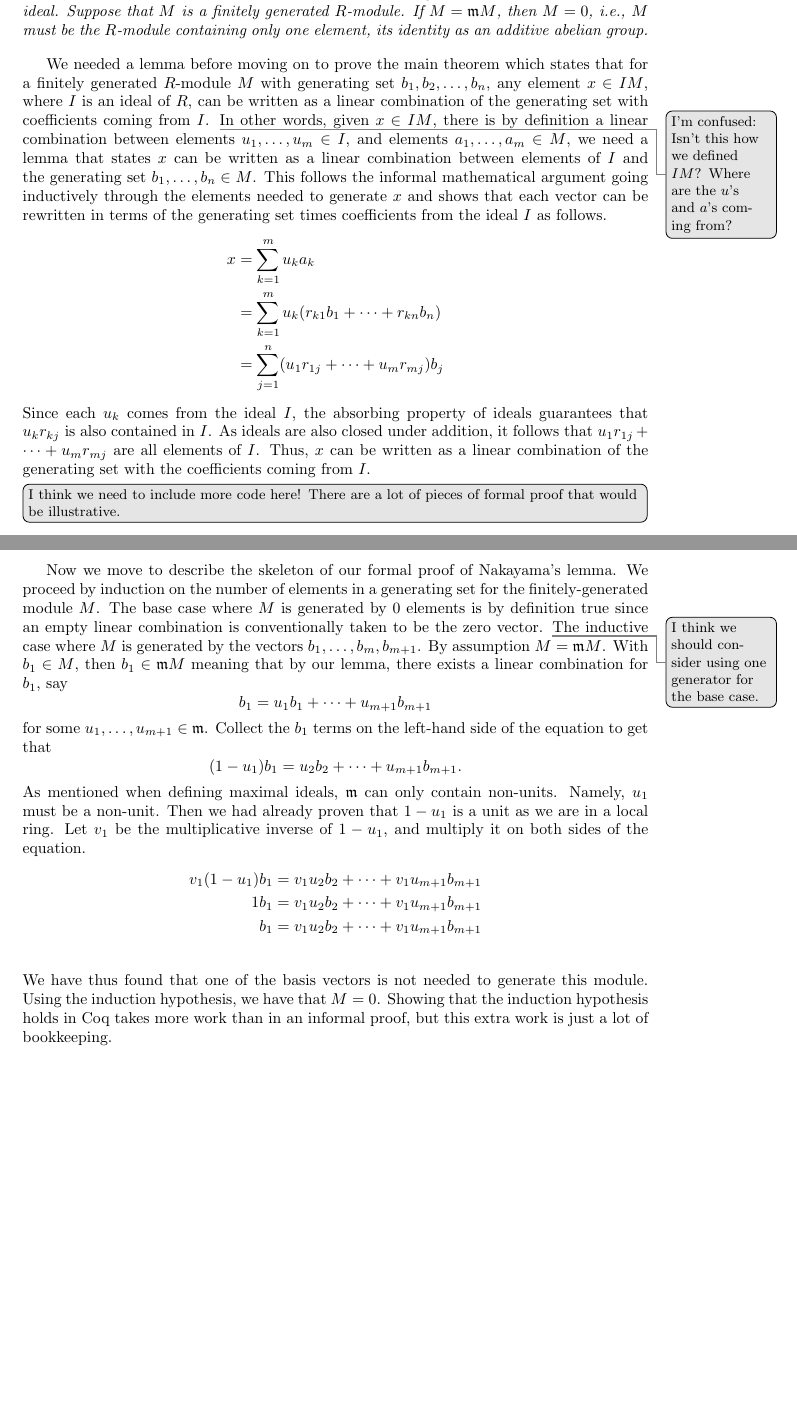
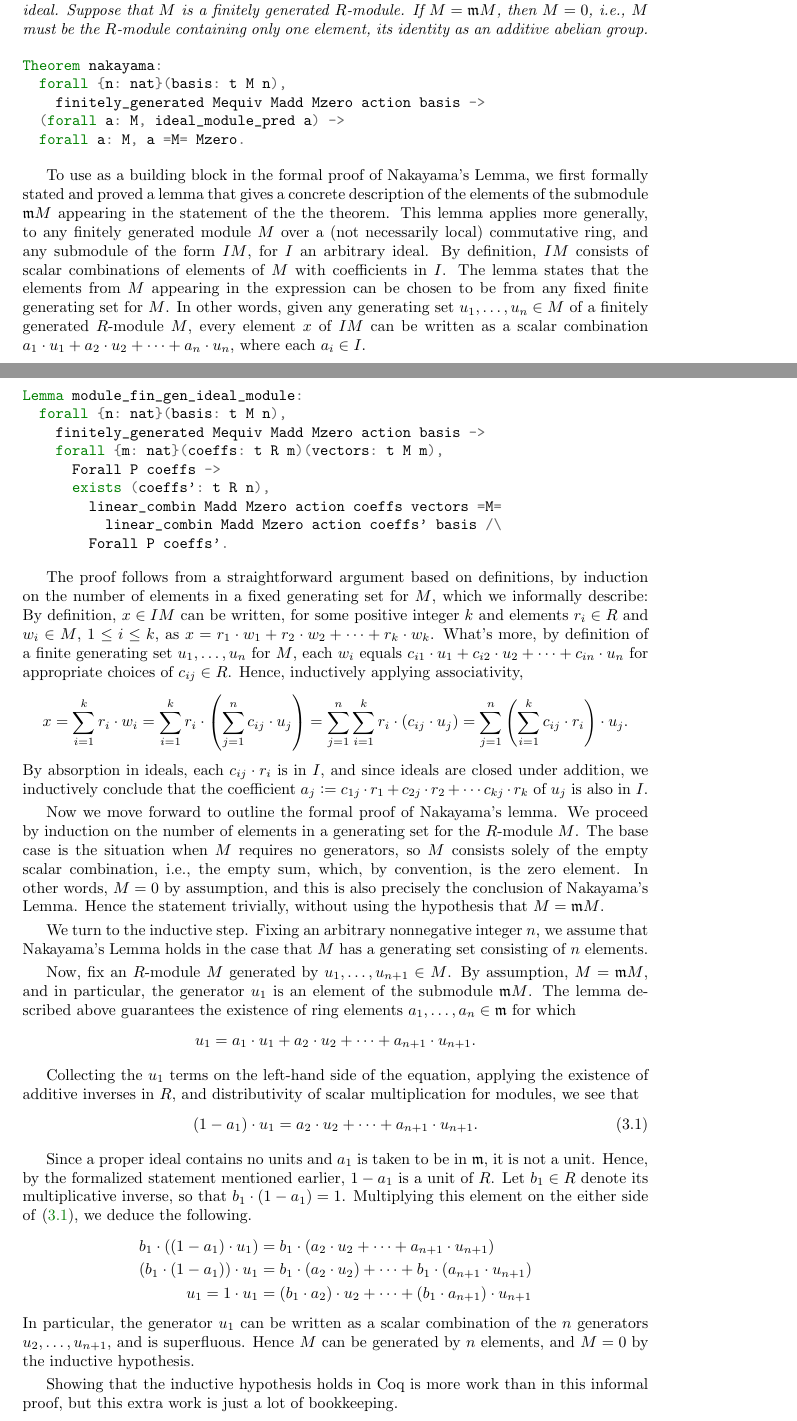
Before and after one commit to ku-sldg/algebra, a LaTeX paper (nakayama/paper.tex): two parts of pages 8 and 9 of 10, joined at a grey line, cut so that both start at the same text, the shorter picture padded with empty space. Compiled offline with pdfLaTeX.

Commit message:
Refined descriptions of formal proof, added more code excerpts

```diff
--- a/nakayama/paper.tex
+++ b/nakayama/paper.tex
@@ -560,64 +578,86 @@ $M = \mathfrak{m} M$, then $M = 0$, i.e., $M$ must be the $R$-module containing
 only one element, its identity as an additive abelian group.
 \end{nak*}
 
-We needed a lemma before moving on to prove the main theorem which states that
-for a finitely generated $R$-module \(M\) with generating set
-\(b_{1}, b_{2}, \dots, b_{n}\), any element \(x\in I M\), where \(I\) is an
-ideal of $R$, can be written as a linear combination of the generating set with
-coefficients coming from \(I\).
-\emily{I'm confused:  Isn't this how we defined $I M$? Where are the $u$'s and
-  $a$'s coming from?}
-In other words, given \(x\in I M\), there is by definition a linear combination
-between elements \(u_{1}, \dots, u_{m}\in I\), and elements
-\(a_{1},\dots, a_{m}\in M\), we need a lemma that states \(x\) can be written
-as a linear combination between elements of \(I\) and the generating set
-\(b_{1},\dots, b_{n}\in M\). This follows the informal mathematical argument
-going inductively through the elements needed to generate \(x\) and shows that
-each vector can be rewritten in terms of the generating set times coefficients
-from the ideal \(I\) as follows.
+\begin{minted}{coq}
+Theorem nakayama:
+  forall {n: nat}(basis: t M n),
+    finitely_generated Mequiv Madd Mzero action basis ->
+  (forall a: M, ideal_module_pred a) ->
+  forall a: M, a =M= Mzero.
+\end{minted}
+
+To use as a building block in the formal proof of Nakayama's Lemma, we first formally stated and proved a lemma that gives a concrete description of the elements of the submodule $\mathfrak{m} M$  appearing in the statement of the the theorem.
+This lemma applies more generally, to any finitely generated module $M$ over a (not necessarily local) commutative ring, and any submodule of the form $IM$, for $I$ an arbitrary ideal.
+By definition, $IM$ consists of scalar combinations of elements of $M$ with coefficients in $I$.
+The lemma states that the elements from $M$ appearing in the expression can be chosen to be from any
+ fixed finite generating set for $M$.
+In other words, given any generating set  $u_{1},\dots, u_{n} \in M$  of a  finitely generated $R$-module $M$, every element $x$ of $I M$ can be written as a scalar combination $a_1 \cdot u_1 + a_2  \cdot u_2 + \cdots + a_n  \cdot u_n$, where each $a_i \in I$.
+
+\begin{minted}{coq}
+Lemma module_fin_gen_ideal_module:
+  forall {n: nat}(basis: t M n),
+    finitely_generated Mequiv Madd Mzero action basis ->
+    forall {m: nat}(coeffs: t R m)(vectors: t M m),
+      Forall P coeffs ->
+      exists (coeffs': t R n),
+        linear_combin Madd Mzero action coeffs vectors =M=
+          linear_combin Madd Mzero action coeffs' basis /\
+        Forall P coeffs'.
+\end{minted}
+
+The proof follows from a straightforward argument based on definitions, by induction on the number of elements in a fixed generating set for $M$, which we informally describe:  By definition, $x \in I M$ can  be written, for some positive integer $k$ and elements $r_i \in R$ and $w_i \in M$,  $1 \leq i \leq k$, as   $x = r_1 \cdot w_1 + r_2 \cdot w_2 + \cdots + r_k \cdot w_k$.
+What's more, by definition of a finite generating set $u_{1},\dots, u_{n}$ for $M$,  each $w_i$ equals
+$c_{i1} \cdot u_1 + c_{i2} \cdot u_2 + \cdots + c_{in} \cdot u_n$ for appropriate choices of $c_{ij} \in R$.
+Hence, inductively applying associativity,
 \begin{align*}
-  x & = \sum_{k=1}^{m} u_{k} a_{k} \\
-    & = \sum_{k=1}^{m} u_{k} (r_{k1} b_{1} + \cdots + r_{kn} b_{n}) \\
-    & = \sum_{j=1}^{n} (u_{1} r_{1j} + \cdots + u_{m} r_{mj}) b_{j}
+  x = \sum_{i=1}^{k} r_i  \cdot  w_i  =  \sum_{i=1}^{k} r_i  \cdot  \left(  \sum_{j=1}^n c_{ij}  \cdot  u_j \right)
+  =   \sum_{j=1}^n  \sum_{i=1}^{k} r_i   \cdot  (c_{ij}  \cdot  u_j )
+=  \sum_{j=1}^n \left( \sum_{i=1}^{k}  c_{ij}  \cdot   r_i \right)   \cdot  u_j.
 \end{align*}
-Since each \(u_{k}\) comes from the ideal \(I\), the absorbing property of
-ideals guarantees that \(u_{k} r_{k j}\) is also contained in \(I\). As ideals
-are also closed under addition, it follows that \(u_{1} r_{1j} + \cdots +
-u_{m} r_{m j}\) are all elements of \(I\). Thus, \(x\) can be written as a
-linear combination of the generating set with the coefficients coming from
-\(I\).
+By absorption in ideals, each  $c_{ij}  \cdot r_i$ is in $I$, and since ideals are closed under addition, we inductively conclude that
+the coefficient $a_j := c_{1j} \cdot  r_1 +  c_{2j} \cdot  r_2 +  \cdots c_{kj}\cdot r_k$ of $u_j$ is also in $I$.
 
-\emily[inline]{I think we need to include more code here!  There are a lot of
-  pieces of formal proof that would be illustrative.}
+Now we move forward to outline the formal proof of Nakayama's lemma.
+We proceed by induction on the number of elements in a generating set for the
+$R$-module $M$.
+The base case is the situation when \(M\) requires no generators, so
+$M$ consists solely of the empty scalar combination, i.e., the empty sum, which, by convention, is the zero element.
+In other words, $M = 0$ by assumption, and this is also precisely the
+conclusion of Nakayama's Lemma.  Hence the statement trivially, without using the hypothesis that $M = \mathfrak{m} M$.
 
-Now we move to describe the skeleton of our formal proof of Nakayama's lemma.
-We proceed by induction on the number of elements in a generating set for the
-finitely-generated module $M$. The base case where \(M\) is generated by 0
-elements is by definition true since an empty linear combination is
-conventionally taken to be the zero vector.
-\emily{I think we should consider using one generator for the base case.}
-The inductive case where \(M\) is generated by the vectors
-\(b_{1}, \dots, b_{m}, b_{m+1}\). By assumption \(M = \mathfrak{m} M\).
-With \(b_{1}\in M\), then \(b_{1}\in\mathfrak{m} M\) meaning that by our lemma,
-there exists a linear combination for \(b_{1}\), say
-\[b_{1} = u_{1} b_{1} + \cdots + u_{m+1} b_{m+1}\]
-for some \(u_{1}, \dots, u_{m+1}\in\mathfrak{m}\). Collect the \(b_{1}\) terms
-on the left-hand side of the equation to get that
-\[(1 - u_{1}) b_{1} = u_{2} b_{2} + \cdots + u_{m+1} b_{m+1}\text{.}\]
-As mentioned when defining maximal ideals, \(\mathfrak{m}\) can only contain
-non-units. Namely, \(u_{1}\) must be a non-unit. Then we had already proven
-that \(1 - u_{1}\) is a unit as we are in a local ring. Let \(v_{1}\) be the
-multiplicative inverse of \(1 - u_{1}\), and multiply it on both sides of the
-equation.
+We turn to the inductive step.  Fixing an arbitrary nonnegative integer $n$,
+we assume that Nakayama's Lemma holds in the case that $M$ has a generating set
+consisting of $n$ elements.
+
+Now,
+fix an $R$-module $M$ generated by $u_1, \ldots, u_{n+1} \in M$.
+By assumption, \(M = \mathfrak{m} M\), and in particular,
+the generator $u_1$ is an element of the submodule $\mathfrak{m}M$.
+The lemma described above guarantees the existence of ring elements $a_1, \ldots, a_n \in \mathfrak{m}$
+for which
+\[u_{1} = a_{1} \cdot u_{1} + a_2 \cdot u_2 + \cdots + a_{n+1} \cdot u_{n+1}. \]
+
+Collecting the \(u_{1}\) terms
+on the left-hand side of the equation, applying the existence of additive inverses in $R$, and
+ distributivity of scalar multiplication for modules, we see that
+\begin{equation} \label{equation1: e}
+(1 - a_{1}) \cdot u_{1} = a_{2} \cdot u_{2} + \cdots + a_{n+1} \cdot u_{n+1}\text{.}
+\end{equation}
+
+Since a proper ideal contains no units and $a_1$ is taken to be in $\mathfrak{m}$, it is not a unit.
+Hence, by the formalized statement mentioned earlier, $1-a_1$ is a unit of $R$.
+Let $b_{1} \in R$ denote its
+multiplicative inverse, so that $b_1 \cdot  (1 - a_{1}) = 1$.
+Multiplying this element on the either side of \eqref{equation1: e}, we deduce the following.
 \begin{align*}
-  v_{1} (1 - u_{1}) b_{1}
-    & = v_{1} u_{2} b_{2} + \cdots + v_{1} u_{m+1} b_{m+1} \\
-  1 b_{1} & = v_{1} u_{2} b_{2} + \cdots + v_{1} u_{m+1} b_{m+1} \\
-  b_{1} & = v_{1} u_{2} b_{2} + \cdots + v_{1} u_{m+1} b_{m+1} \\
+b_1 \cdot \left(  (1 - a_{1}) \cdot u_{1} \right)  & = b_1 \cdot  ( a_{2} \cdot u_{2} + \cdots + a_{n+1} \cdot u_{n+1} ) \\
+\left( b_1 \cdot  (1 - a_{1})\right) \cdot u_{1}   & = b_1 \cdot  ( a_{2} \cdot u_{2} ) + \cdots + b_1  \cdot   (a_{n+1} \cdot u_{n+1} )  \\
+u_1 = 1 \cdot u_{1}   & = ( b_1 \cdot  a_{2}  ) \cdot u_{2}  + \cdots + ( b_1  \cdot  a_{n+1} ) \cdot u_{n+1}
 \end{align*}
-We have thus found that one of the basis vectors is not needed to generate this
-module. Using the induction hypothesis, we have that \(M = 0\). Showing that
-the induction hypothesis holds in Coq takes more work than in an informal
+In particular, the generator $u_1$ can be written as a scalar combination of the $n$ generators $u_2, \ldots, u_{n+1}$, and is superfluous. Hence $M$ can be generated by $n$ elements, and $M=0$ by the inductive hypothesis.
+
+Showing that
+the inductive hypothesis holds in Coq is more work than in this informal
 proof, but this extra work is just a lot of bookkeeping.
 
 \bibliographystyle{plain}
```
Also changed, not shown: nakayama/paper.tex (82 more changed lines).
